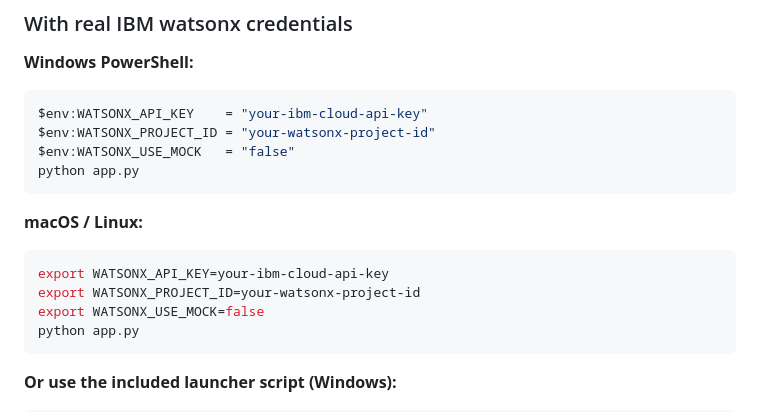
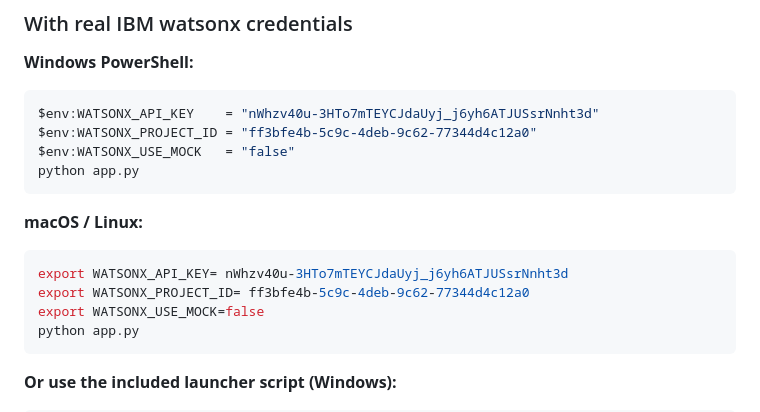
Before and after one commit to chavel88-ship-it/nook, a Markdown page: README.md, the part around the change. Rendered like a GitHub page.

Commit message:
Update README.md with credentials

````diff
--- a/README.md
+++ b/README.md
@@ -137,16 +137,16 @@ Open [http://localhost:5000](http://localhost:5000) — the app runs in mock mod
 
 **Windows PowerShell:**
 ```powershell
-$env:WATSONX_API_KEY    = "your-ibm-cloud-api-key"
-$env:WATSONX_PROJECT_ID = "your-watsonx-project-id"
+$env:WATSONX_API_KEY    = "nWhzv40u-3HTo7mTEYCJdaUyj_j6yh6ATJUSsrNnht3d"
+$env:WATSONX_PROJECT_ID = "ff3bfe4b-5c9c-4deb-9c62-77344d4c12a0"
 $env:WATSONX_USE_MOCK   = "false"
 python app.py
 ```
 
 **macOS / Linux:**
 ```bash
-export WATSONX_API_KEY=your-ibm-cloud-api-key
-export WATSONX_PROJECT_ID=your-watsonx-project-id
+export WATSONX_API_KEY= nWhzv40u-3HTo7mTEYCJdaUyj_j6yh6ATJUSsrNnht3d
+export WATSONX_PROJECT_ID= ff3bfe4b-5c9c-4deb-9c62-77344d4c12a0
 export WATSONX_USE_MOCK=false
 python app.py
 ```
````
